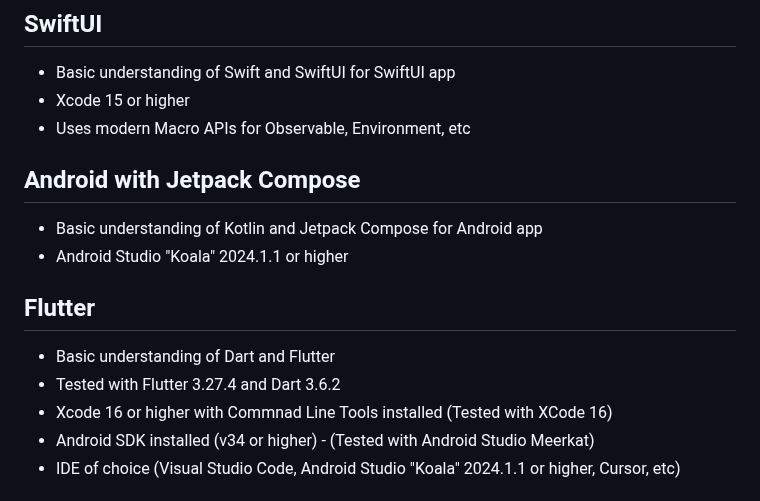
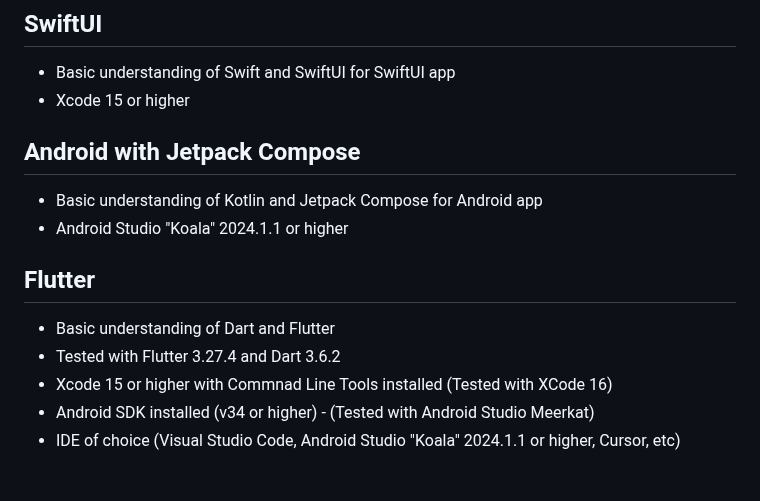
Before and after one commit to ditto-examples/mflix-mongodb-connector, a Markdown page: README.md, the part around the change. Rendered like a GitHub page.

Commit message:
feat: updated readme file

```diff
--- a/README.md
+++ b/README.md
@@ -14,7 +14,6 @@ This is a sample application that demonstrates how to use the MongoDB Connector
 
 - Basic understanding of Swift and SwiftUI for SwiftUI app
 - Xcode 15 or higher
-- Uses modern Macro APIs for Observable, Environment, etc
 
 ## Android with Jetpack Compose
 - Basic understanding of Kotlin and Jetpack Compose for Android app
@@ -23,7 +22,7 @@ This is a sample application that demonstrates how to use the MongoDB Connector
 ## Flutter
 - Basic understanding of Dart and Flutter
 - Tested with Flutter 3.27.4 and Dart 3.6.2
-- Xcode 16 or higher with Commnad Line Tools installed (Tested with XCode 16)
+- Xcode 15 or higher with Commnad Line Tools installed (Tested with XCode 16)
 - Android SDK installed (v34 or higher) - (Tested with Android Studio Meerkat)
 - IDE of choice (Visual Studio Code, Android Studio "Koala" 2024.1.1 or higher, Cursor, etc)
 
```
